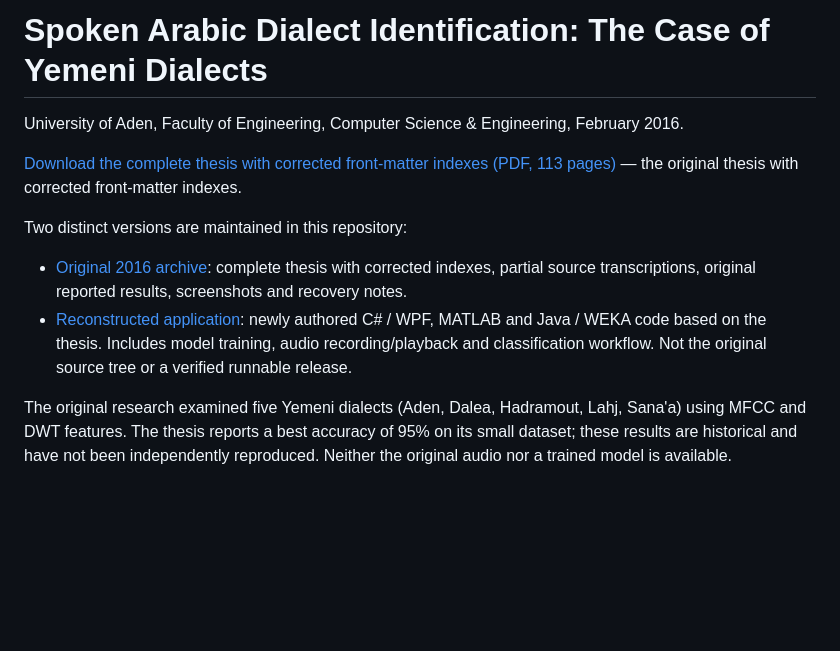
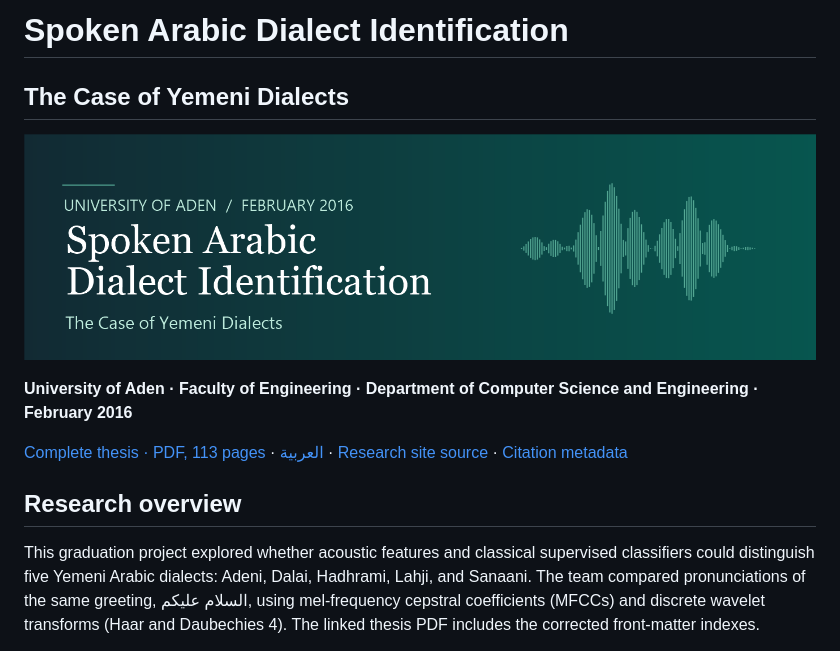
Before and after one commit to mohammednageebmubarak/Yemeni-Dialect-Identification-2016, a Markdown page: README.md, the part around one of its changes. GitHub-like rendering; pictures changed too: docs/assets/banner.png (added); blank space fills up the shorter version.

Commit message:
Present the 2016 Yemeni dialect research archive

```diff
--- a/README.md
+++ b/README.md
@@ -1,13 +1,13 @@
-# Spoken Arabic Dialect Identification: The Case of Yemeni Dialects
+# Spoken Arabic Dialect Identification
+## The Case of Yemeni Dialects
 
-University of Aden, Faculty of Engineering, Computer Science & Engineering, February 2016.
+![Yemeni Dialect Identification, 2016 research archive](docs/assets/banner.png)
 
-[Download the complete thesis with corrected front-matter indexes (PDF, 113 pages)](original-2016/docs/Full-Thesis-2016.pdf) — the original thesis with corrected front-matter indexes.
+**University of Aden · Faculty of Engineering · Department of Computer Science and Engineering · February 2016**
 
-Two distinct versions are maintained in this repository:
+[Complete thesis · PDF, 113 pages](original-2016/docs/Full-Thesis-2016.pdf) · [العربية](README.ar.md) · [Research site source](docs/) · [Citation metadata](original-2016/CITATION.cff)
 
-- [Original 2016 archive](original-2016/README.md): complete thesis with corrected indexes, partial source transcriptions, original reported results, screenshots and recovery notes.
-- [Reconstructed application](reconstructed/README.md): newly authored C# / WPF, MATLAB and Java / WEKA code based on the thesis. Includes model training, audio recording/playback and classification workflow. Not the original source tree or a verified runnable release.
+## Research overview
 
-The original research examined five Yemeni dialects (Aden, Dalea, Hadramout, Lahj, Sana'a) using MFCC and DWT features. The thesis reports a best accuracy of 95% on its small dataset; these results are historical and have not been independently reproduced. Neither the original audio nor a trained model is available.
+This graduation project explored whether acoustic features and classical supervised classifiers could distinguish five Yemeni Arabic dialects: Adeni, Dalai, Hadhrami, Lahji, and Sanaani. The team compared pronunciations of the same greeting, <span lang="ar" dir="rtl">السلام عليكم</span>, using mel-frequency cepstral coefficients (MFCCs) and discrete wavelet transforms (Haar and Daubechies 4). The linked thesis PDF includes the corrected front-matter indexes.
 
```
Also changed, not shown: other parts of README.md (+57 -1 lines), README.ar.md (added, +30 -0 lines), docs/assets/p76-main-window.png (added), docs/assets/p82-processing-page.png (added), docs/assets/p88-identification-result.png (added), 4 other files.
